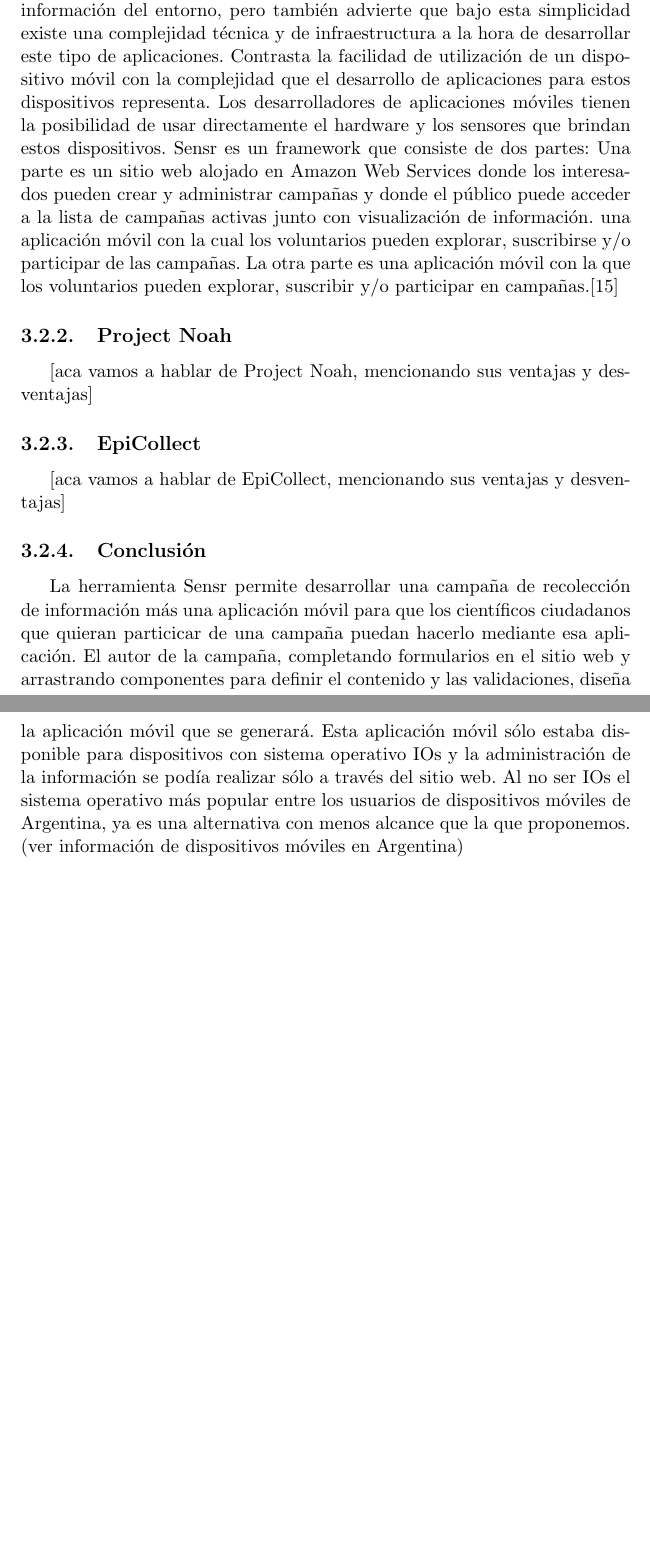
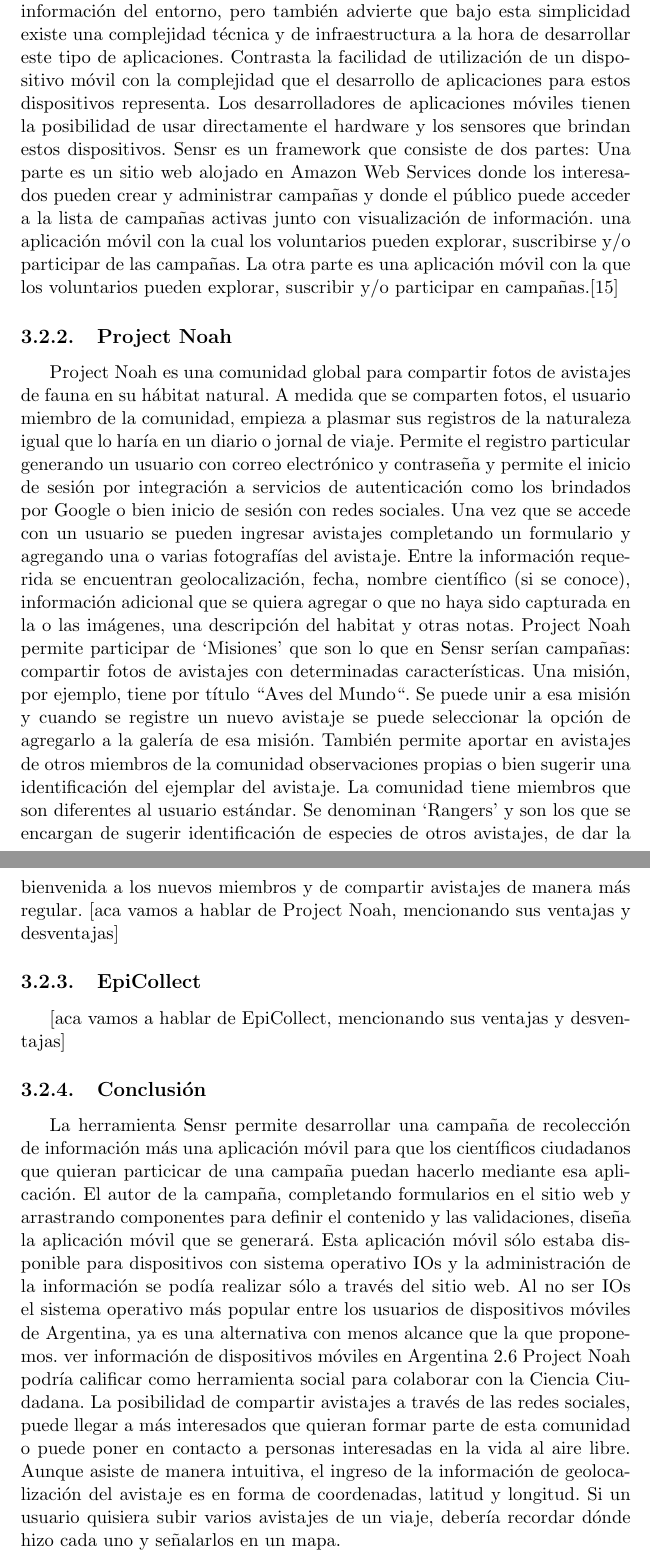
Before and after one commit to Lilauth/tesis, a LaTeX thesis (tesis.tex, which reads 04-framework/framework.tex): two parts of pages 23 and 24 of 84, joined at a grey line, cut so that both start at the same text, the shorter picture padded with empty space. Compiled offline with pdfLaTeX.

Commit message:
Estado del Arte - Project Noah

```diff
--- a/04-framework/framework.tex
+++ b/04-framework/framework.tex
@@ -51,13 +56,21 @@
 
 
 \subsection{Project Noah}
+Project Noah es una comunidad global para compartir fotos de avistajes de fauna en su hábitat natural. A medida que se comparten fotos, el usuario miembro de la comunidad, empieza a plasmar sus registros de la naturaleza igual que lo haría en un diario o jornal de viaje.
+Permite el registro particular generando un usuario con correo electrónico y contraseña y permite el inicio de sesión por integración a servicios de autenticación como los brindados por Google o bien inicio de sesión con redes sociales.
+Una vez que se accede con un usuario se pueden ingresar avistajes completando un formulario y agregando una o varias fotografías del avistaje. Entre la información requerida se encuentran geolocalización, fecha, nombre científico (si se conoce), información adicional que se quiera agregar o que no haya sido capturada en la o las imágenes, una descripción del habitat y otras notas.
+Project Noah permite participar de ‘Misiones’ que son lo que en Sensr serían campañas: compartir fotos de avistajes con determinadas características. Una misión, por ejemplo, tiene por título ``Aves del Mundo“. Se puede unir a esa misión y cuando se registre un nuevo avistaje se puede seleccionar la opción de agregarlo a la galería de esa misión. También permite aportar en avistajes de otros miembros de la comunidad observaciones propias o bien sugerir una identificación del ejemplar del avistaje.
+La comunidad tiene miembros que son diferentes al usuario estándar. Se denominan ‘Rangers’ y son los que se encargan de sugerir identificación de especies de otros avistajes, de dar la bienvenida a los nuevos miembros y de compartir avistajes de manera más regular.
 [aca vamos a hablar de Project Noah, mencionando sus ventajas y desventajas]
 
 \subsection{EpiCollect}
 [aca vamos a hablar de EpiCollect, mencionando sus ventajas y desventajas]
 
 \subsection{Conclusión}
-La herramienta Sensr permite desarrollar una campaña de recolección de información más una aplicación móvil para que los científicos ciudadanos que quieran particicar de una campaña puedan hacerlo mediante esa aplicación. El autor de la campaña, completando formularios en el sitio web y arrastrando componentes para definir el contenido y las validaciones, diseña la aplicación móvil que se generará. Esta aplicación móvil sólo estaba disponible para dispositivos con sistema operativo IOs y la administración de la información se podía realizar sólo a través del sitio web. Al no ser IOs el sistema operativo más popular entre los usuarios de dispositivos móviles de Argentina, ya es una alternativa con menos alcance que la que proponemos. (ver información de dispositivos móviles en Argentina)
+La herramienta Sensr permite desarrollar una campaña de recolección de información más una aplicación móvil para que los científicos ciudadanos que quieran particicar de una campaña puedan hacerlo mediante esa aplicación. El autor de la campaña, completando formularios en el sitio web y arrastrando componentes para definir el contenido y las validaciones, diseña la aplicación móvil que se generará. Esta aplicación móvil sólo estaba disponible para dispositivos con sistema operativo IOs y la administración de la información se podía realizar sólo a través del sitio web. Al no ser IOs el sistema operativo más popular entre los usuarios de dispositivos móviles de Argentina, ya es una alternativa con menos alcance que la que proponemos. ver información de dispositivos móviles en Argentina \ref{ccDispMoviles}
+Project Noah podría calificar como herramienta social para colaborar con la Ciencia Ciudadana. La posibilidad de compartir avistajes a través de las redes sociales, puede llegar a más interesados que quieran formar parte de esta comunidad o puede poner en contacto a personas interesadas en la vida al aire libre.
+Aunque asiste de manera intuitiva, el ingreso de la información de geolocalización del avistaje es en forma de coordenadas, latitud y longitud. Si un usuario quisiera subir varios avistajes de un viaje, debería recordar dónde hizo cada uno y señalarlos en un mapa.
+
 
 \begin{comment}
 
```
Also changed, not shown: 01-marco/marco.tex (+1 -1 lines), 04-framework/framework.tex (5 more changed lines).
